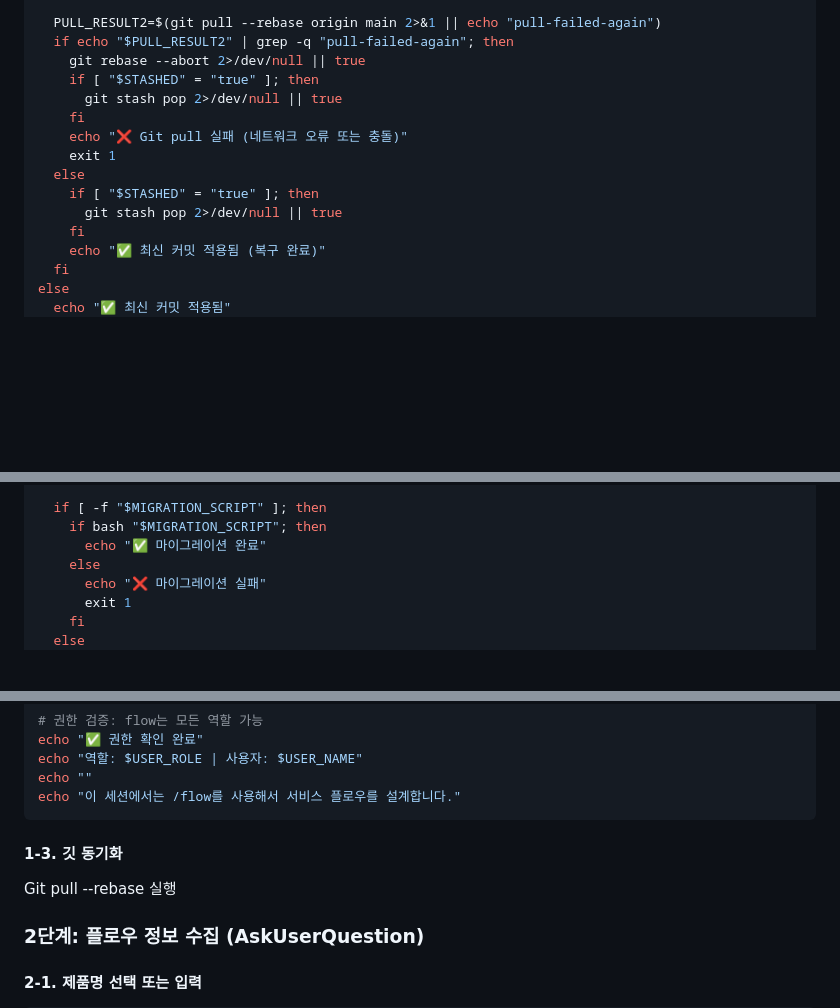
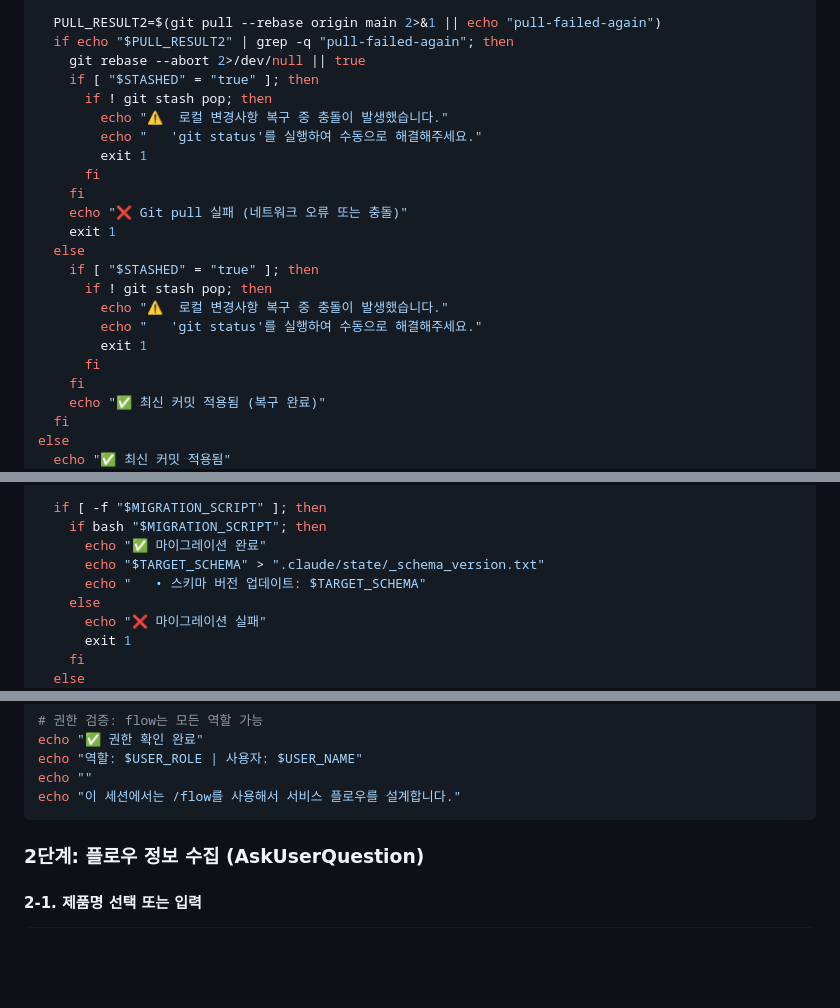
Before and after one commit to boydcog/service-flow-template, a Markdown page: .claude/commands/flow.md, 3 parts joined by grey strips. Drawn GitHub-style; blank space fills up the shorter version.

````diff
--- a/.claude/commands/flow.md
+++ b/.claude/commands/flow.md
@@ -52,13 +52,21 @@ elif echo "$PULL_RESULT" | grep -q "pull-failed"; then
   if echo "$PULL_RESULT2" | grep -q "pull-failed-again"; then
     git rebase --abort 2>/dev/null || true
     if [ "$STASHED" = "true" ]; then
-      git stash pop 2>/dev/null || true
+      if ! git stash pop; then
+        echo "⚠️  로컬 변경사항 복구 중 충돌이 발생했습니다."
+        echo "   'git status'를 실행하여 수동으로 해결해주세요."
+        exit 1
+      fi
     fi
     echo "❌ Git pull 실패 (네트워크 오류 또는 충돌)"
     exit 1
   else
     if [ "$STASHED" = "true" ]; then
-      git stash pop 2>/dev/null || true
+      if ! git stash pop; then
+        echo "⚠️  로컬 변경사항 복구 중 충돌이 발생했습니다."
+        echo "   'git status'를 실행하여 수동으로 해결해주세요."
+        exit 1
+      fi
     fi
     echo "✅ 최신 커밋 적용됨 (복구 완료)"
   fi
@@ -80,6 +88,8 @@ if [ "$CURRENT_SCHEMA" != "$TARGET_SCHEMA" ]; then
   if [ -f "$MIGRATION_SCRIPT" ]; then
     if bash "$MIGRATION_SCRIPT"; then
       echo "✅ 마이그레이션 완료"
+      echo "$TARGET_SCHEMA" > ".claude/state/_schema_version.txt"
+      echo "   • 스키마 버전 업데이트: $TARGET_SCHEMA"
     else
       echo "❌ 마이그레이션 실패"
       exit 1
@@ -116,9 +126,6 @@ echo "역할: $USER_ROLE | 사용자: $USER_NAME"
 echo ""
 echo "이 세션에서는 /flow를 사용해서 서비스 플로우를 설계합니다."
 ```
-
-#### 1-3. 깃 동기화
-Git pull --rebase 실행
 
 ### 2단계: 플로우 정보 수집 (AskUserQuestion)
 
````
Also changed, not shown: .claude/commands/create-issue.md (+12 -2 lines).
